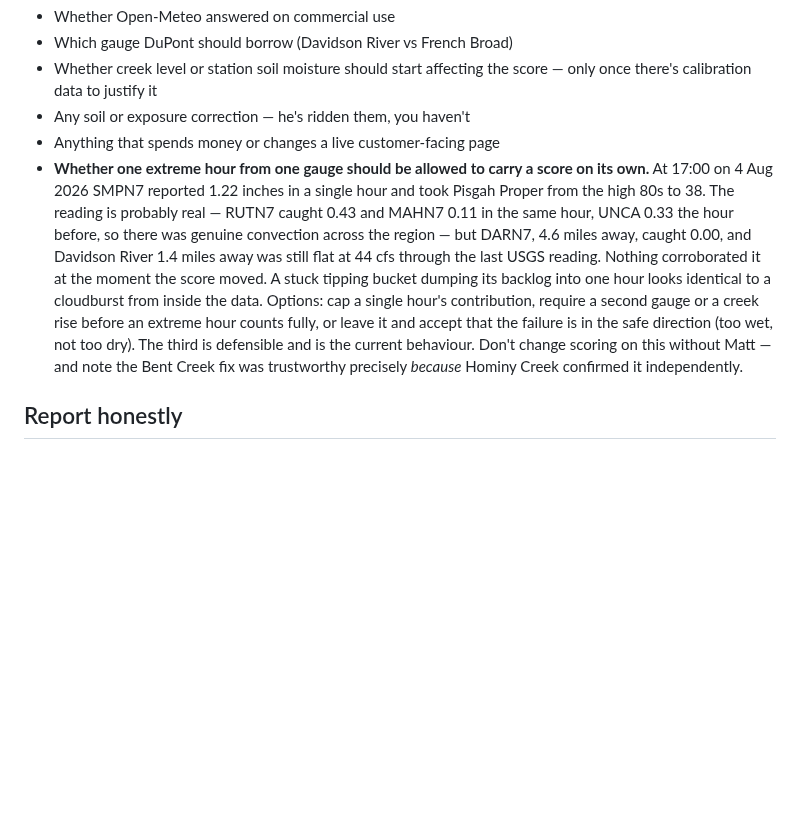
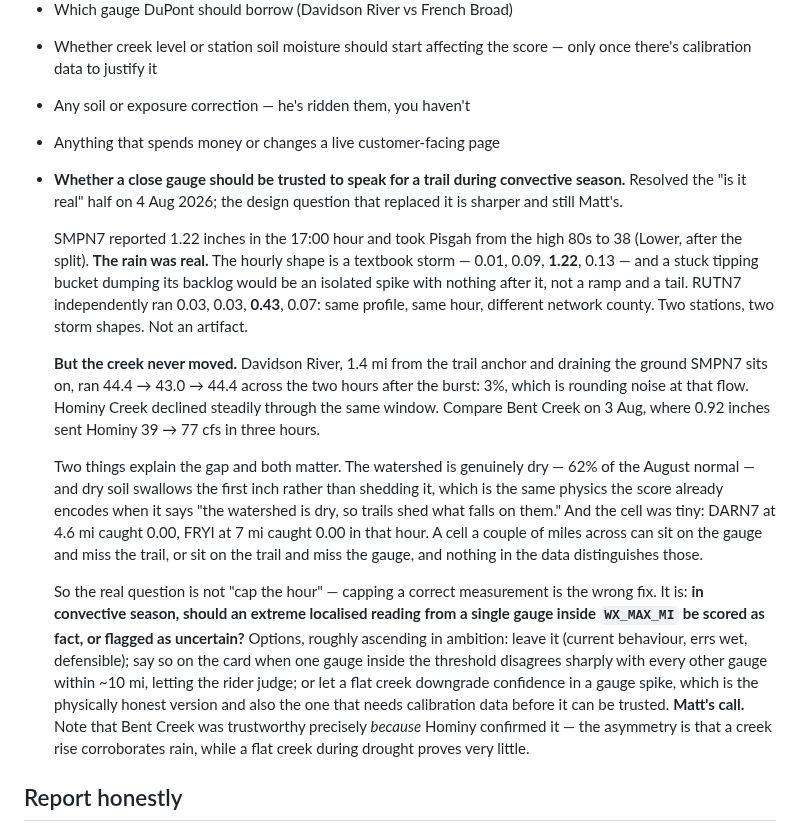
Before and after one commit to altar-bike/Altar-Dirt, a Markdown page: CLAUDE.md, the part around the change. Rendered like a GitHub page; blank space fills up the shorter version.

Commit message:
The SMPN7 storm was real; the interesting question is a different one
Followed up on the 1.22 in/hr reading now that two more hours of data
exist, and it settles the "gauge fault?" half cleanly.

The rain was real. SMPN7 ran 0.01, 0.09, 1.22, 0.13 - a ramp, a peak and
a tail, which is a storm. A tipping bucket dumping a backlog gives an
isolated spike with nothing after it. RUTN7 independently ran 0.03,
0.03, 0.43, 0.07 in the same hour: same profile, different county,
different reason to be wrong. Two witnesses.

The creek still never moved - Davidson 44.4 to 43.0 to 44.4 over the two
hours after, which is rounding noise, while Bent Creek's 0.92 in on 3
Aug had sent Hominy from 39 to 77 cfs. Two reasons, both real: the
watershed is at 62% of August normal and dry soil swallows the first
inch, and the cell was tiny - DARN7 at 4.6 mi and FRYI at 7 mi both
caught 0.00 in that hour.

Which reframes the open question. Capping the hour would be capping a
correct measurement - the wrong fix for the wrong problem. The actual
question is whether a close gauge can speak for a trail at all when a
convective cell is two miles wide, and the honest answer is sometimes
not. Options written up for Matt, ordered by ambition, with the note
that a creek rise corroborates rain while a flat creek during drought
proves almost nothing.

Co-Authored-By: Claude Opus 5 <noreply@anthropic.com>
Claude-Session: https://claude.ai/code/session_01PjSxHAFwedUnEQ5nXQuWvU

```diff
--- a/CLAUDE.md
+++ b/CLAUDE.md
@@ -724,22 +724,47 @@ After regenerating, verify the file contains **zero** `{{` and no `%}` outside t
   the score — only once there's calibration data to justify it
 - Any soil or exposure correction — he's ridden them, you haven't
 - Anything that spends money or changes a live customer-facing page
-- **Whether one extreme hour from one gauge should be allowed to carry a
-  score on its own.** At 17:00 on 4 Aug 2026 SMPN7 reported 1.22 inches
-  in a single hour and took Pisgah Proper from the high 80s to 38. The
-  reading is probably real — RUTN7 caught 0.43 and MAHN7 0.11 in the same
-  hour, UNCA 0.33 the hour before, so there was genuine convection across
-  the region — but DARN7, 4.6 miles away, caught 0.00, and Davidson River
-  1.4 miles away was still flat at 44 cfs through the last USGS reading.
-  Nothing corroborated it at the moment the score moved. A stuck tipping
-  bucket dumping its backlog into one hour looks identical to a cloudburst
-  from inside the data.
-  Options: cap a single hour's contribution, require a second gauge or a
-  creek rise before an extreme hour counts fully, or leave it and accept
-  that the failure is in the safe direction (too wet, not too dry). The
-  third is defensible and is the current behaviour. Don't change scoring
-  on this without Matt — and note the Bent Creek fix was trustworthy
-  precisely *because* Hominy Creek confirmed it independently.
+- **Whether a close gauge should be trusted to speak for a trail during
+  convective season.** Resolved the "is it real" half on 4 Aug 2026; the
+  design question that replaced it is sharper and still Matt's.
+
+  SMPN7 reported 1.22 inches in the 17:00 hour and took Pisgah from the
+  high 80s to 38 (Lower, after the split). **The rain was real.** The
+  hourly shape is a textbook storm — 0.01, 0.09, **1.22**, 0.13 — and a
+  stuck tipping bucket dumping its backlog would be an isolated spike
+  with nothing after it, not a ramp and a tail. RUTN7 independently ran
+  0.03, 0.03, **0.43**, 0.07: same profile, same hour, different network
+  county. Two stations, two storm shapes. Not an artifact.
+
+  **But the creek never moved.** Davidson River, 1.4 mi from the trail
+  anchor and draining the ground SMPN7 sits on, ran 44.4 → 43.0 → 44.4
+  across the two hours after the burst: 3%, which is rounding noise at
+  that flow. Hominy Creek declined steadily through the same window.
+  Compare Bent Creek on 3 Aug, where 0.92 inches sent Hominy 39 → 77 cfs
+  in three hours.
+
+  Two things explain the gap and both matter. The watershed is genuinely
+  dry — 62% of the August normal — and dry soil swallows the first inch
+  rather than shedding it, which is the same physics the score already
+  encodes when it says "the watershed is dry, so trails shed what falls
+  on them." And the cell was tiny: DARN7 at 4.6 mi caught 0.00, FRYI at
+  7 mi caught 0.00 in that hour. A cell a couple of miles across can sit
+  on the gauge and miss the trail, or sit on the trail and miss the
+  gauge, and nothing in the data distinguishes those.
+
+  So the real question is not "cap the hour" — capping a correct
+  measurement is the wrong fix. It is: **in convective season, should an
+  extreme localised reading from a single gauge inside `WX_MAX_MI` be
+  scored as fact, or flagged as uncertain?** Options, roughly ascending
+  in ambition: leave it (current behaviour, errs wet, defensible); say
+  so on the card when one gauge inside the threshold disagrees sharply
+  with every other gauge within ~10 mi, letting the rider judge; or let
+  a flat creek downgrade confidence in a gauge spike, which is the
+  physically honest version and also the one that needs calibration data
+  before it can be trusted. **Matt's call.** Note that Bent Creek was
+  trustworthy precisely *because* Hominy confirmed it — the asymmetry is
+  that a creek rise corroborates rain, while a flat creek during drought
+  proves very little.
 
 ## Report honestly
 
```
